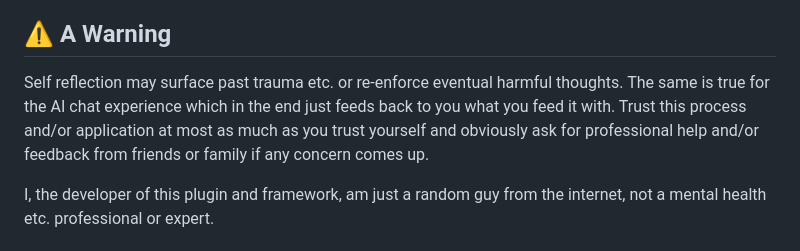
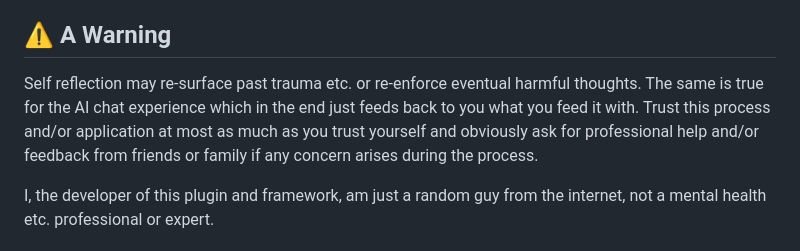
Before and after one commit to heartlabs/prompt-yourself, a Markdown page: README.md, the part around one of its changes. GitHub-like rendering.

Commit message:
layout readme

```diff
--- a/README.md
+++ b/README.md
@@ -150,7 +159,7 @@ The screenshot shows the open quests that just had been created, plus one alread
 
 ## ⚠️ A Warning
 
-Self reflection may surface past trauma etc. or re-enforce eventual harmful thoughts. The same is true for the AI chat experience which in the end just feeds back to you what you feed it with. Trust this process and/or application at most as much as you trust yourself and obviously ask for professional help and/or feedback from friends or family if any concern comes up.
+Self reflection may re-surface past trauma etc. or re-enforce eventual harmful thoughts. The same is true for the AI chat experience which in the end just feeds back to you what you feed it with. Trust this process and/or application at most as much as you trust yourself and obviously ask for professional help and/or feedback from friends or family if any concern arises during the process.
 
 I, the developer of this plugin and framework, am just a random guy from the internet, not a mental health etc. professional or expert.
 
```
Also changed, not shown: other parts of README.md (+28 -19 lines).
